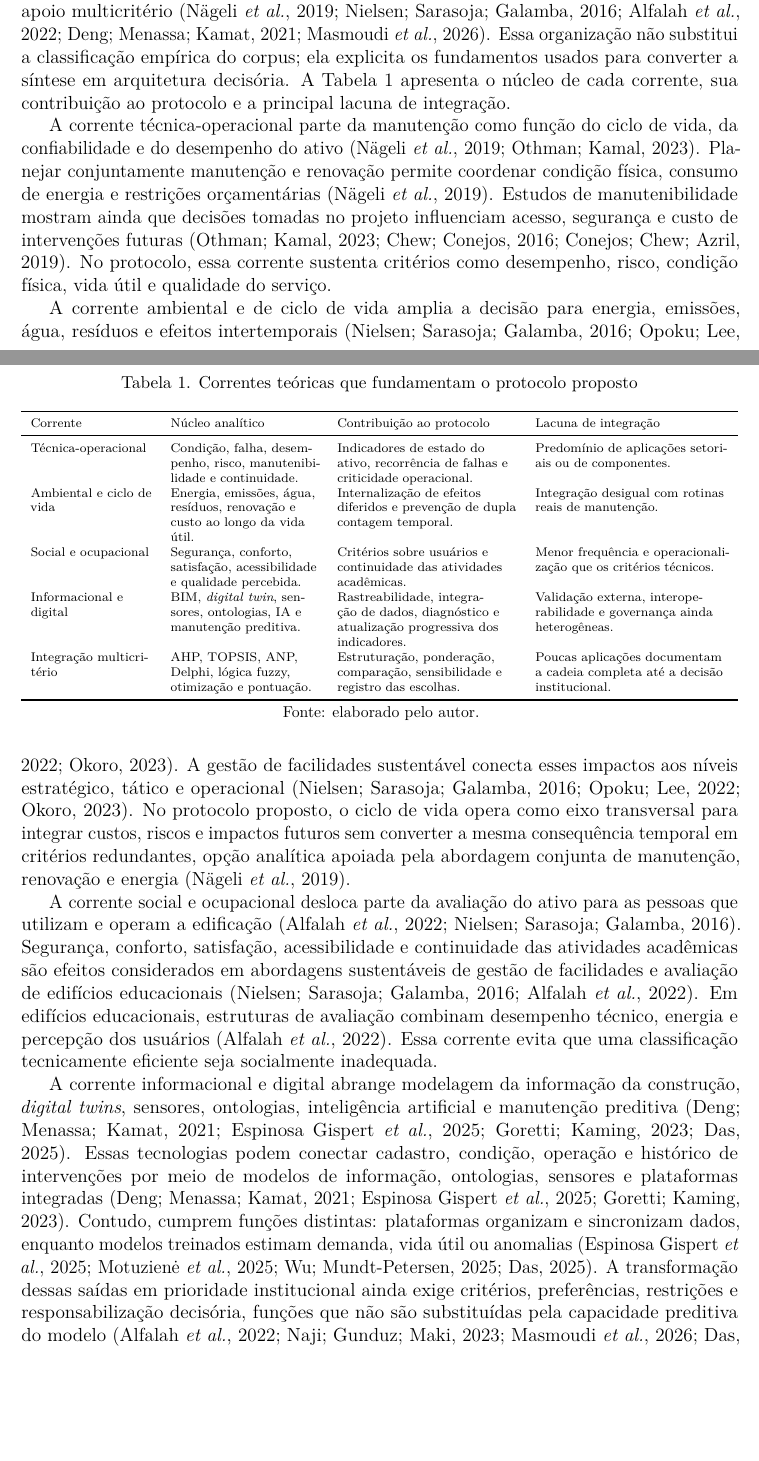
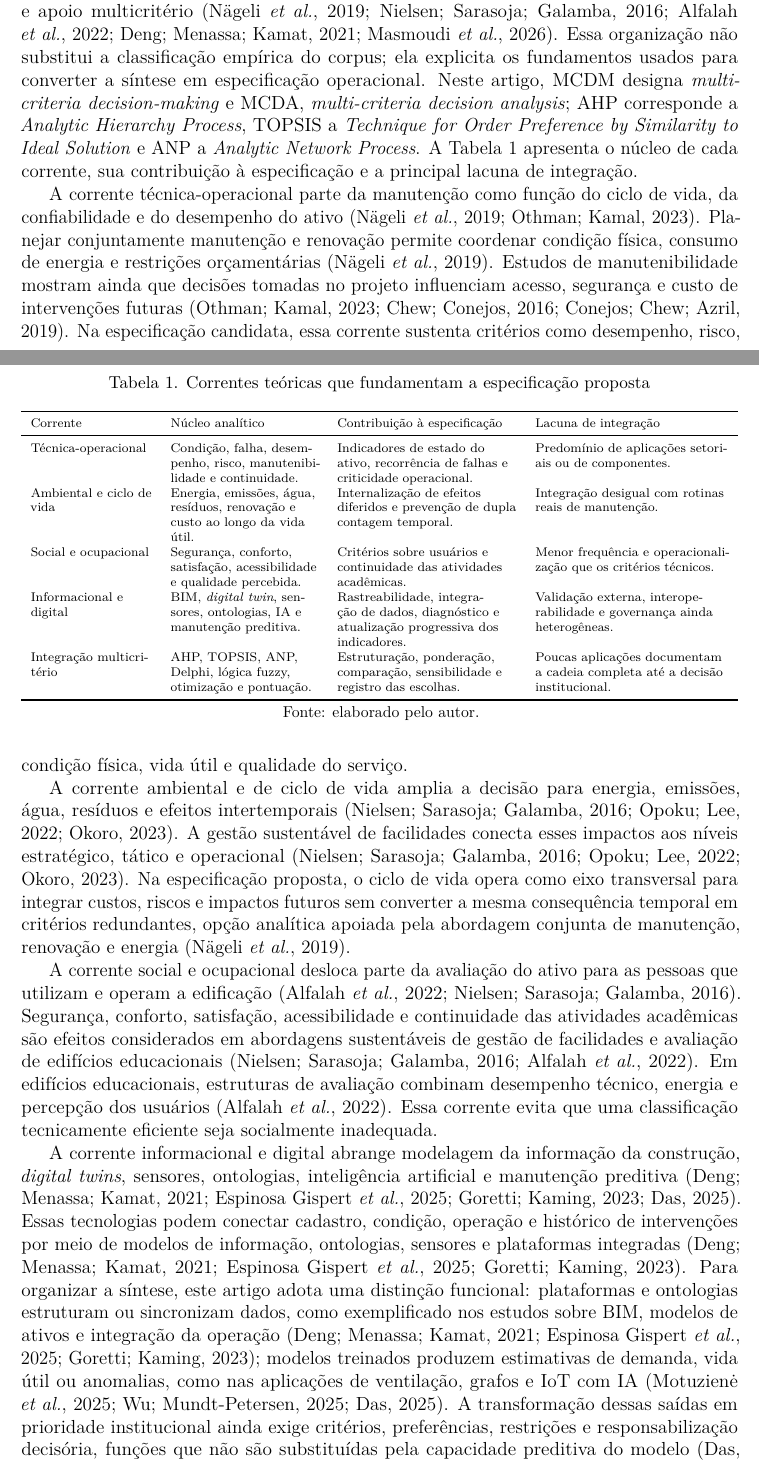
Before and after one commit to adinailson88/NOVA-revisao-bibliografica, a LaTeX document (latex-artigo/main.tex, which reads latex-artigo/sections/02_revisao.tex): two parts of pages 3 and 4 of 33, joined at a grey line, cut so that both start at the same text, the shorter picture padded with empty space. Compiled offline with pdfLaTeX.

Commit message:
Define siglas no primeiro uso e separa taxonomia autoral

```diff
--- a/latex-artigo/sections/02_revisao.tex
+++ b/latex-artigo/sections/02_revisao.tex
@@ -1,16 +1,16 @@
 \section{Fundamentos teóricos da manutenção sustentável}
 \label{sec:revisao}
 
-A literatura analisada pode ser organizada em cinco correntes complementares, abrangendo ciclo de vida, gestão sustentável de facilidades, efeitos sobre usuários, integração digital e apoio multicritério \parencite{nageli_ciclovida_2019,nielsen_sustentabilidadefm_2016,alfalah_frameworkeducacional_2022,deng_bimdigitaltwins_2021,masmoudi_ahptopsis_2026}. Essa organização não substitui a classificação empírica do corpus; ela explicita os fundamentos usados para converter a síntese em arquitetura decisória. A Tabela~\ref{tab:correntesteoricas} apresenta o núcleo de cada corrente, sua contribuição ao protocolo e a principal lacuna de integração.
+A literatura analisada pode ser organizada em cinco correntes complementares, abrangendo ciclo de vida, gestão sustentável de facilidades, efeitos sobre usuários, integração digital e apoio multicritério \parencite{nageli_ciclovida_2019,nielsen_sustentabilidadefm_2016,alfalah_frameworkeducacional_2022,deng_bimdigitaltwins_2021,masmoudi_ahptopsis_2026}. Essa organização não substitui a classificação empírica do corpus; ela explicita os fundamentos usados para converter a síntese em especificação operacional. Neste artigo, MCDM designa \textit{multi-criteria decision-making} e MCDA, \textit{multi-criteria decision analysis}; AHP corresponde a \textit{Analytic Hierarchy Process}, TOPSIS a \textit{Technique for Order Preference by Similarity to Ideal Solution} e ANP a \textit{Analytic Network Process}. A Tabela~\ref{tab:correntesteoricas} apresenta o núcleo de cada corrente, sua contribuição à especificação e a principal lacuna de integração.
 
 \begin{table}[htbp]
 \centering
-\caption{Correntes teóricas que fundamentam o protocolo proposto}
+\caption{Correntes teóricas que fundamentam a especificação proposta}
 \label{tab:correntesteoricas}
 \scriptsize
 \begin{tabularx}{\textwidth}{>{\RaggedRight\arraybackslash}p{2.7cm} >{\RaggedRight\arraybackslash}p{3.3cm} >{\RaggedRight\arraybackslash}p{4.0cm} Y}
 \toprule
-Corrente & Núcleo analítico & Contribuição ao protocolo & Lacuna de integração \\
+Corrente & Núcleo analítico & Contribuição à especificação & Lacuna de integração \\
 \midrule
 Técnica-operacional & Condição, falha, desempenho, risco, manutenibilidade e continuidade. & Indicadores de estado do ativo, recorrência de falhas e criticidade operacional. & Predomínio de aplicações setoriais ou de componentes. \\
 Ambiental e ciclo de vida & Energia, emissões, água, resíduos, renovação e custo ao longo da vida útil. & Internalização de efeitos diferidos e prevenção de dupla contagem temporal. & Integração desigual com rotinas reais de manutenção. \\
@@ -22,11 +22,11 @@ Integração multicritério & AHP, TOPSIS, ANP, Delphi, lógica fuzzy, otimizaç
 \fonteautor
 \end{table}
 
-A corrente técnica-operacional parte da manutenção como função do ciclo de vida, da confiabilidade e do desempenho do ativo \parencite{nageli_ciclovida_2019,othman_manutenibilidadeesi_2023}. Planejar conjuntamente manutenção e renovação permite coordenar condição física, consumo de energia e restrições orçamentárias \parencite{nageli_ciclovida_2019}. Estudos de manutenibilidade mostram ainda que decisões tomadas no projeto influenciam acesso, segurança e custo de intervenções futuras \parencite{othman_manutenibilidadeesi_2023,chew_manutenibilidadeverde_2016,conejos_verticalgreenery_2019}. No protocolo, essa corrente sustenta critérios como desempenho, risco, condição física, vida útil e qualidade do serviço.
+A corrente técnica-operacional parte da manutenção como função do ciclo de vida, da confiabilidade e do desempenho do ativo \parencite{nageli_ciclovida_2019,othman_manutenibilidadeesi_2023}. Planejar conjuntamente manutenção e renovação permite coordenar condição física, consumo de energia e restrições orçamentárias \parencite{nageli_ciclovida_2019}. Estudos de manutenibilidade mostram ainda que decisões tomadas no projeto influenciam acesso, segurança e custo de intervenções futuras \parencite{othman_manutenibilidadeesi_2023,chew_manutenibilidadeverde_2016,conejos_verticalgreenery_2019}. Na especificação candidata, essa corrente sustenta critérios como desempenho, risco, condição física, vida útil e qualidade do serviço.
 
-A corrente ambiental e de ciclo de vida amplia a decisão para energia, emissões, água, resíduos e efeitos intertemporais \parencite{nielsen_sustentabilidadefm_2016,opoku_futurofm_2022,okoro_sustainablefm_2023}. A gestão de facilidades sustentável conecta esses impactos aos níveis estratégico, tático e operacional \parencite{nielsen_sustentabilidadefm_2016,opoku_futurofm_2022,okoro_sustainablefm_2023}. No protocolo proposto, o ciclo de vida opera como eixo transversal para integrar custos, riscos e impactos futuros sem converter a mesma consequência temporal em critérios redundantes, opção analítica apoiada pela abordagem conjunta de manutenção, renovação e energia \parencite{nageli_ciclovida_2019}.
+A corrente ambiental e de ciclo de vida amplia a decisão para energia, emissões, água, resíduos e efeitos intertemporais \parencite{nielsen_sustentabilidadefm_2016,opoku_futurofm_2022,okoro_sustainablefm_2023}. A gestão sustentável de facilidades conecta esses impactos aos níveis estratégico, tático e operacional \parencite{nielsen_sustentabilidadefm_2016,opoku_futurofm_2022,okoro_sustainablefm_2023}. Na especificação proposta, o ciclo de vida opera como eixo transversal para integrar custos, riscos e impactos futuros sem converter a mesma consequência temporal em critérios redundantes, opção analítica apoiada pela abordagem conjunta de manutenção, renovação e energia \parencite{nageli_ciclovida_2019}.
 
 A corrente social e ocupacional desloca parte da avaliação do ativo para as pessoas que utilizam e operam a edificação \parencite{alfalah_frameworkeducacional_2022,nielsen_sustentabilidadefm_2016}. Segurança, conforto, satisfação, acessibilidade e continuidade das atividades acadêmicas são efeitos considerados em abordagens sustentáveis de gestão de facilidades e avaliação de edifícios educacionais \parencite{nielsen_sustentabilidadefm_2016,alfalah_frameworkeducacional_2022}. Em edifícios educacionais, estruturas de avaliação combinam desempenho técnico, energia e percepção dos usuários \parencite{alfalah_frameworkeducacional_2022}. Essa corrente evita que uma classificação tecnicamente eficiente seja socialmente inadequada.
 
-A corrente informacional e digital abrange modelagem da informação da construção, \textit{digital twins}, sensores, ontologias, inteligência artificial e manutenção preditiva \parencite{deng_bimdigitaltwins_2021,gispert_ontologiaativos_2025,goretti_bimoem_2023,das_iotai_2025}. Essas tecnologias podem conectar cadastro, condição, operação e histórico de intervenções por meio de modelos de informação, ontologias, sensores e plataformas integradas \parencite{deng_bimdigitaltwins_2021,gispert_ontologiaativos_2025,goretti_bimoem_2023}. Contudo, cumprem funções distintas: plataformas organizam e sincronizam dados, enquanto modelos treinados estimam demanda, vida útil ou anomalias \parencite{gispert_ontologiaativos_2025,motuziene_ventilacaoia_2025,wu_gnnvidautil_2025,das_iotai_2025}. A transformação dessas saídas em prioridade institucional ainda exige critérios, preferências, restrições e responsabilização decisória, funções que não são substituídas pela capacidade preditiva do modelo \parencite{alfalah_frameworkeducacional_2022,naji_campusdelphi_2023,masmoudi_ahptopsis_2026,das_iotai_2025}. Revisões sobre a transição de BIM para \textit{digital twin} e modelos de informação de ativos mostram potencial de integração e, simultaneamente, lacunas de interoperabilidade e retroalimentação \parencite{deng_bimdigitaltwins_2021,gispert_ontologiaativos_2025,goretti_bimoem_2023}. Estudos integrais do lote de sensibilidade reforçam a necessidade de validação contextual e governança dos dados \parencite{motuziene_ventilacaoia_2025,wu_gnnvidautil_2025,das_iotai_2025}.
+A corrente informacional e digital abrange modelagem da informação da construção, \textit{digital twins}, sensores, ontologias, inteligência artificial e manutenção preditiva \parencite{deng_bimdigitaltwins_2021,gispert_ontologiaativos_2025,goretti_bimoem_2023,das_iotai_2025}. Essas tecnologias podem conectar cadastro, condição, operação e histórico de intervenções por meio de modelos de informação, ontologias, sensores e plataformas integradas \parencite{deng_bimdigitaltwins_2021,gispert_ontologiaativos_2025,goretti_bimoem_2023}. Para organizar a síntese, este artigo adota uma distinção funcional: plataformas e ontologias estruturam ou sincronizam dados, como exemplificado nos estudos sobre BIM, modelos de ativos e integração da operação \parencite{deng_bimdigitaltwins_2021,gispert_ontologiaativos_2025,goretti_bimoem_2023}; modelos treinados produzem estimativas de demanda, vida útil ou anomalias, como nas aplicações de ventilação, grafos e IoT com IA \parencite{motuziene_ventilacaoia_2025,wu_gnnvidautil_2025,das_iotai_2025}. A transformação dessas saídas em prioridade institucional ainda exige critérios, preferências, restrições e responsabilização decisória, funções que não são substituídas pela capacidade preditiva do modelo \parencite{das_iotai_2025}. Revisões sobre a transição de BIM para \textit{digital twin} e modelos de informação de ativos mostram potencial de integração e, simultaneamente, lacunas de interoperabilidade e retroalimentação \parencite{deng_bimdigitaltwins_2021,gispert_ontologiaativos_2025,goretti_bimoem_2023}.
 
```
Also changed, not shown: latex-artigo/sections/02_revisao.tex (2 more changed lines).
